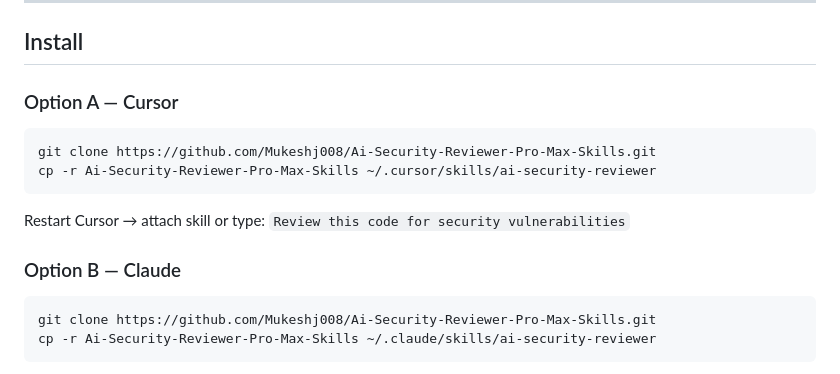
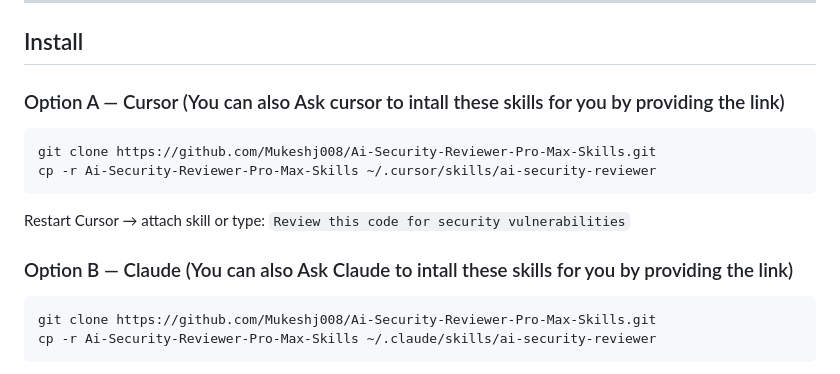
Before and after one commit to Mukeshj008/Ai-Security-Reviewer-Pro-Max-Skills, a Markdown page: README.md, the part around the change. GitHub-like rendering.

````diff
--- a/README.md
+++ b/README.md
@@ -35,7 +35,7 @@ This is **not Cursor-only**. Any Claude or Cursor agent that can read `SKILL.md`
 
 ## Install
 
-### Option A — Cursor
+### Option A — Cursor (You can also Ask cursor to intall these skills for you by providing the link)
 
 ```bash
 git clone https://github.com/Mukeshj008/Ai-Security-Reviewer-Pro-Max-Skills.git
@@ -44,7 +44,7 @@ cp -r Ai-Security-Reviewer-Pro-Max-Skills ~/.cursor/skills/ai-security-reviewer
 
 Restart Cursor → attach skill or type: `Review this code for security vulnerabilities`
 
-### Option B — Claude
+### Option B — Claude (You can also Ask Claude to intall these skills for you by providing the link)
 
 ```bash
 git clone https://github.com/Mukeshj008/Ai-Security-Reviewer-Pro-Max-Skills.git
````
